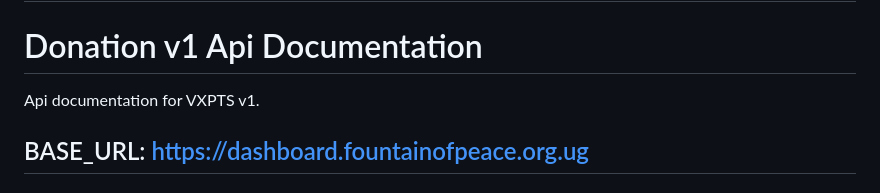
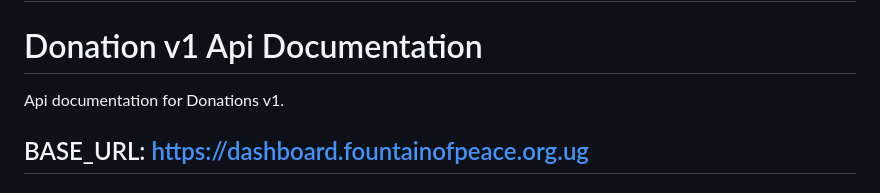
Before and after one commit to Katznicho/donations, a Markdown page: README.md, the part around the change. GitHub-like rendering.

Commit message:
end-no-edit

```diff
--- a/README.md
+++ b/README.md
@@ -7,7 +7,7 @@ Api documentation for VXPTS v1.
 
 # Donation v1 Api Documentation
 
-Api documentation for VXPTS v1.
+Api documentation for Donations v1.
 
 ## BASE_URL: https://dashboard.fountainofpeace.org.ug
 
```
